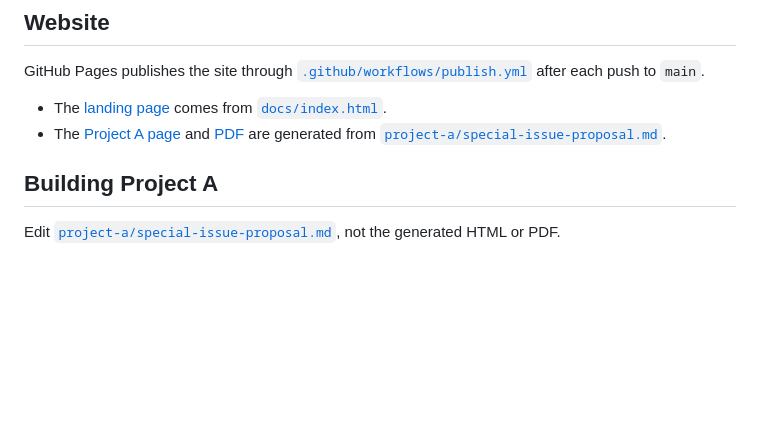
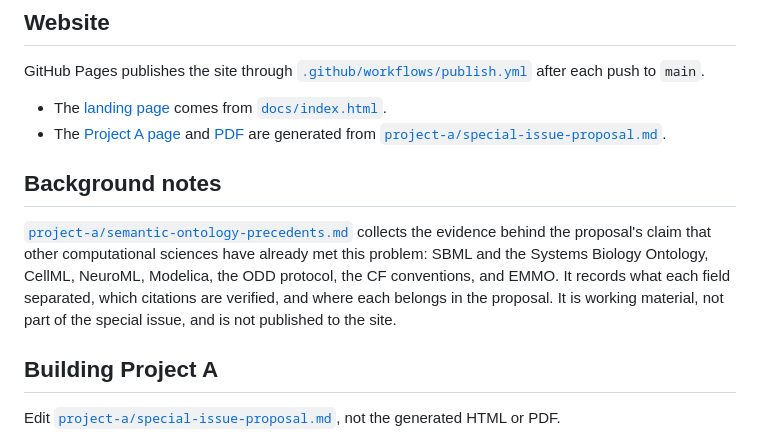
Before and after one commit to econ-ark/sce-wg-1, a Markdown page: README.md, the part around the change. Rendered like a GitHub page; blank space fills up the shorter version.

```diff
--- a/README.md
+++ b/README.md
@@ -17,6 +17,10 @@ GitHub Pages publishes the site through [`.github/workflows/publish.yml`](.githu
 
 - The [landing page](https://econ-ark.github.io/sce-wg-1/) comes from [`docs/index.html`](docs/index.html).
 - The [Project A page](https://econ-ark.github.io/sce-wg-1/project-a.html) and [PDF](https://econ-ark.github.io/sce-wg-1/special-issue-proposal.pdf) are generated from [`project-a/special-issue-proposal.md`](project-a/special-issue-proposal.md).
+
+## Background notes
+
+[`project-a/semantic-ontology-precedents.md`](project-a/semantic-ontology-precedents.md) collects the evidence behind the proposal's claim that other computational sciences have already met this problem: SBML and the Systems Biology Ontology, CellML, NeuroML, Modelica, the ODD protocol, the CF conventions, and EMMO. It records what each field separated, which citations are verified, and where each belongs in the proposal. It is working material, not part of the special issue, and is not published to the site.
 
 ## Building Project A
 
```
Also changed, not shown: project-a/semantic-ontology-precedents.md (added, +197 -0 lines).
